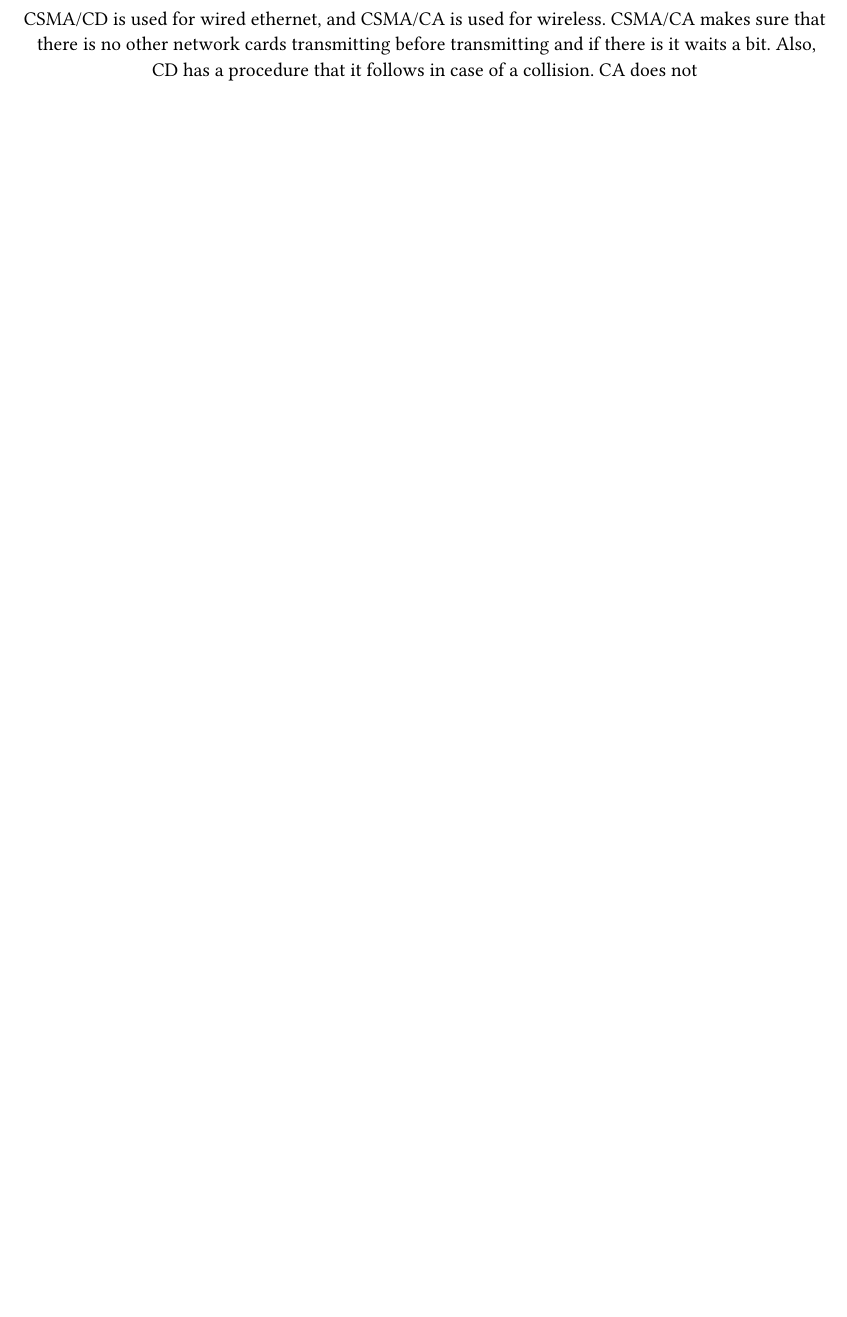
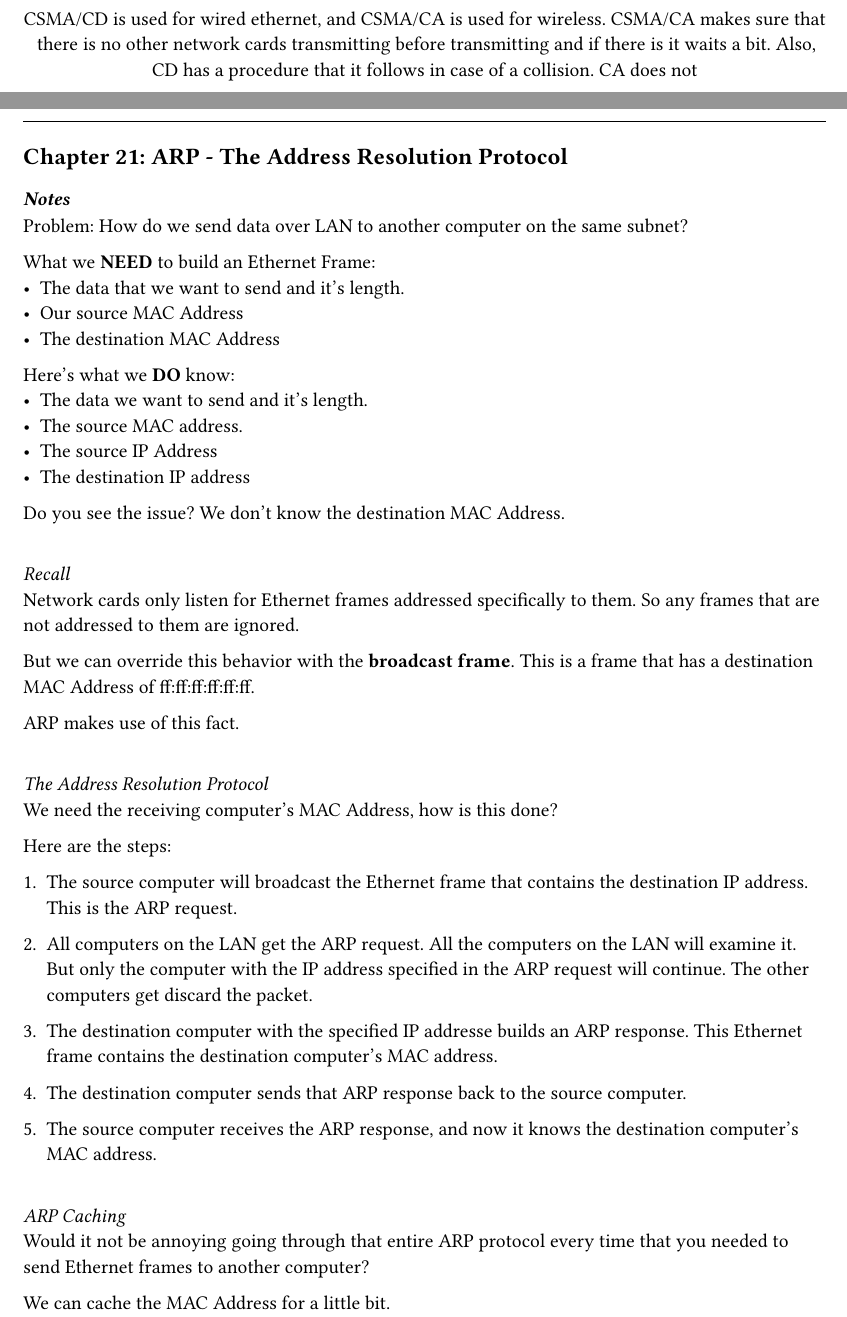
Before and after one commit to carlos-mercado/network-concepts-notes, a Typst document (notes.typ): part of page 22 of 22 before the commit and two parts of pages 22 and 23 of 24 after it, the two joined at a grey line, cut so that both start at the same text, the shorter picture padded with empty space. Compiled offline with Typst 0.15.

Commit message:
another one

```diff
--- a/notes.typ
+++ b/notes.typ
@@ -964,3 +964,53 @@ The packet:
 #align(center, block[
   CSMA/CD is used for wired ethernet, and CSMA/CA is used for wireless. CSMA/CA makes sure that there is no other network cards transmitting before transmitting and if there is it waits a bit. Also, CD has a procedure that it follows in case of a collision. CA does not
 ])
+
+
+#pagebreak()
+#line(length: 100%)
+== Chapter 21: ARP - The Address Resolution Protocol
+
+=== _Notes_
+
+Problem: How do we send data over LAN to another computer on the same subnet?
+
+What we *NEED* to build an Ethernet Frame:
+- The data that we want to send and it's length.
+- Our source MAC Address
+- The destination MAC Address
+
+Here's what we *DO* know:
+- The data we want to send and it's length.
+- The source MAC address.
+- The source IP Address
+- The destination IP address
+
+Do you see the issue? We don't know the destination MAC Address.
+
+\ _Recall_ \
+Network cards only listen for Ethernet frames addressed specifically to them. So any frames that are not addressed to them are ignored.
+
+But we can override this behavior with the *broadcast frame*. This is a frame that has a destination MAC Address of ff:ff:ff:ff:ff:ff.
+
+ARP makes use of this fact.
+
+\ _The Address Resolution Protocol_ \
+We need the receiving computer's MAC Address, how is this done?
+
+Here are the steps:
+1. The source computer will broadcast the Ethernet frame that contains the destination IP address. This is the ARP request.
+
+2. All computers on the LAN get the ARP request. All the computers on the LAN will examine it. But only the computer with the IP address specified in the ARP request will continue. The other computers get discard the packet.
+
+3. The destination computer with the specified IP addresse builds an ARP response. This Ethernet frame contains the destination computer's MAC address.
+
+4. The destination computer sends that ARP response back to the source computer.
+
+5. The source computer receives the ARP response, and now it knows the destination computer's MAC address.
+
+\ _ARP Caching_ \
+Would it not be annoying going through that entire ARP protocol every time that you needed to send Ethernet frames to another computer?
+
+We can cache the MAC Address for a little bit.
+
+\ _ARP Structure_ \
```
Also changed, not shown: notes.typ (38 more changed lines).
